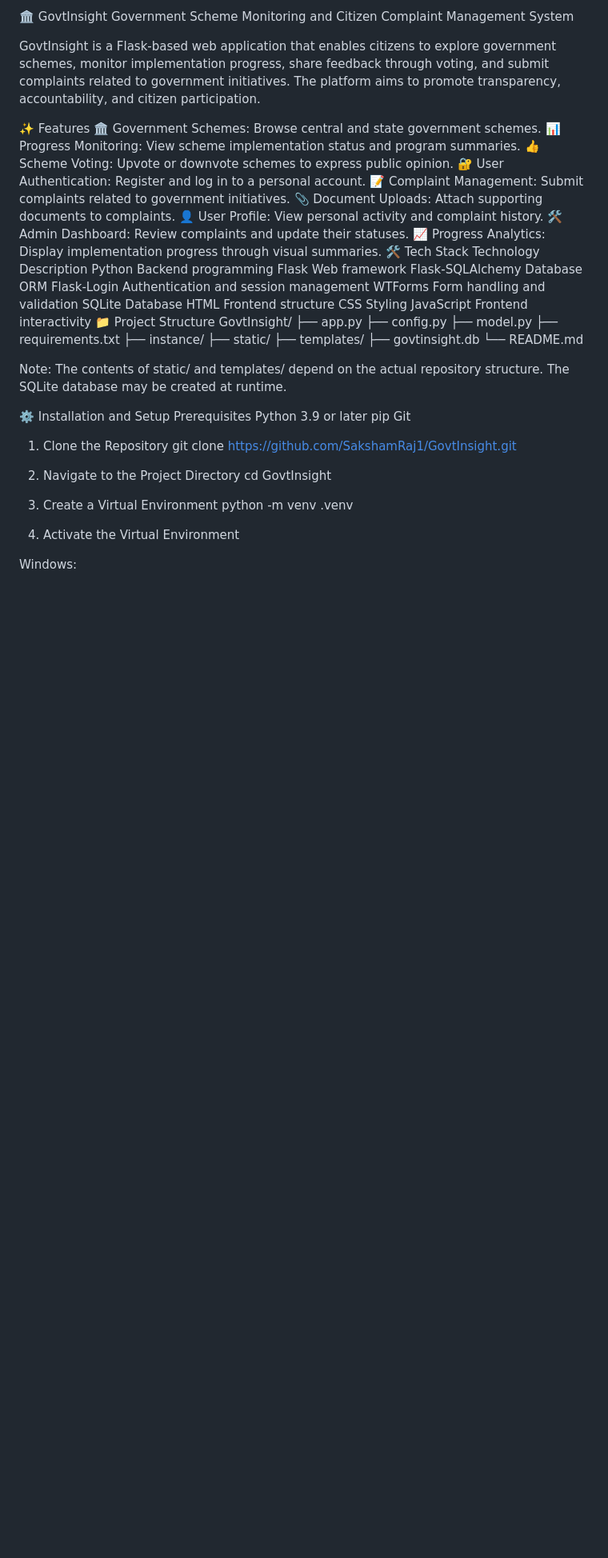
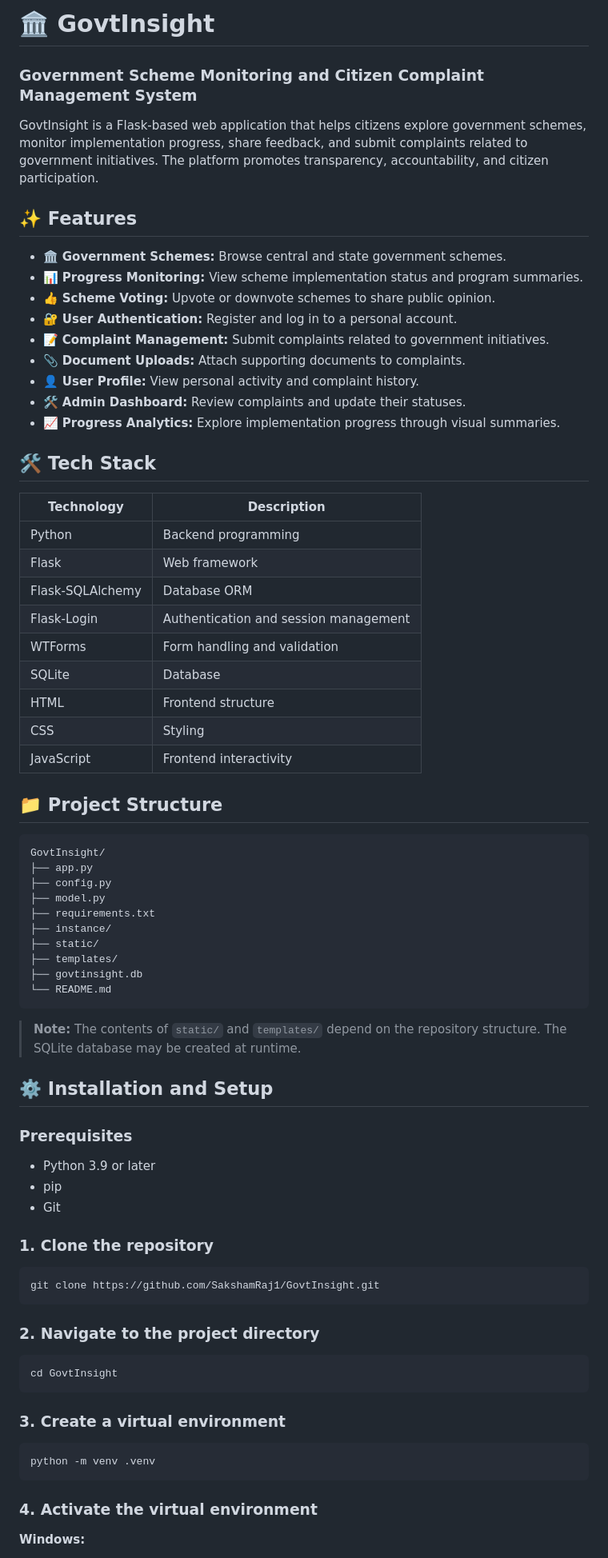
Before and after one commit to SakshamRaj1/GovtInsight, a Markdown page: README.md, the part around one of its changes. Shown at 80% size. Drawn GitHub-style; blank space fills up the shorter version.

````diff
--- a/README.md
+++ b/README.md
@@ -1,30 +1,38 @@
-🏛️ GovtInsight
-Government Scheme Monitoring and Citizen Complaint Management System
+# 🏛️ GovtInsight
 
-GovtInsight is a Flask-based web application that enables citizens to explore government schemes, monitor implementation progress, share feedback through voting, and submit complaints related to government initiatives. The platform aims to promote transparency, accountability, and citizen participation.
+### Government Scheme Monitoring and Citizen Complaint Management System
 
-✨ Features
-🏛️ Government Schemes: Browse central and state government schemes.
-📊 Progress Monitoring: View scheme implementation status and program summaries.
-👍 Scheme Voting: Upvote or downvote schemes to express public opinion.
-🔐 User Authentication: Register and log in to a personal account.
-📝 Complaint Management: Submit complaints related to government initiatives.
-📎 Document Uploads: Attach supporting documents to complaints.
-👤 User Profile: View personal activity and complaint history.
-🛠️ Admin Dashboard: Review complaints and update their statuses.
-📈 Progress Analytics: Display implementation progress through visual summaries.
-🛠️ Tech Stack
-Technology	Description
-Python	Backend programming
-Flask	Web framework
-Flask-SQLAlchemy	Database ORM
-Flask-Login	Authentication and session management
-WTForms	Form handling and validation
-SQLite	Database
-HTML	Frontend structure
-CSS	Styling
-JavaScript	Frontend interactivity
-📁 Project Structure
+GovtInsight is a Flask-based web application that helps citizens explore government schemes, monitor implementation progress, share feedback, and submit complaints related to government initiatives. The platform promotes transparency, accountability, and citizen participation.
+
+## ✨ Features
+
+- 🏛️ **Government Schemes:** Browse central and state government schemes.
+- 📊 **Progress Monitoring:** View scheme implementation status and program summaries.
+- 👍 **Scheme Voting:** Upvote or downvote schemes to share public opinion.
+- 🔐 **User Authentication:** Register and log in to a personal account.
+- 📝 **Complaint Management:** Submit complaints related to government initiatives.
+- 📎 **Document Uploads:** Attach supporting documents to complaints.
+- 👤 **User Profile:** View personal activity and complaint history.
+- 🛠️ **Admin Dashboard:** Review complaints and update their statuses.
+- 📈 **Progress Analytics:** Explore implementation progress through visual summaries.
+
+## 🛠️ Tech Stack
+
+| Technology | Description |
+|---|---|
+| Python | Backend programming |
+| Flask | Web framework |
+| Flask-SQLAlchemy | Database ORM |
+| Flask-Login | Authentication and session management |
+| WTForms | Form handling and validation |
+| SQLite | Database |
+| HTML | Frontend structure |
+| CSS | Styling |
+| JavaScript | Frontend interactivity |
+
+## 📁 Project Structure
+
+```text
 GovtInsight/
 ├── app.py
 ├── config.py
@@ -35,25 +43,37 @@ GovtInsight/
 ├── templates/
 ├── govtinsight.db
 └── README.md
+```
 
+> **Note:** The contents of `static/` and `templates/` depend on the repository structure. The SQLite database may be created at runtime.
 
-Note: The contents of static/ and templates/ depend on the actual repository structure. The SQLite database may be created at runtime.
+## ⚙️ Installation and Setup
 
-⚙️ Installation and Setup
-Prerequisites
-Python 3.9 or later
-pip
-Git
-1. Clone the Repository
+### Prerequisites
+
+- Python 3.9 or later
+- pip
+- Git
+
+### 1. Clone the repository
+
+```bash
 git clone https://github.com/SakshamRaj1/GovtInsight.git
+```
 
-2. Navigate to the Project Directory
+### 2. Navigate to the project directory
+
+```bash
 cd GovtInsight
+```
 
-3. Create a Virtual Environment
+### 3. Create a virtual environment
+
+```bash
 python -m venv .venv
+```
 
-4. Activate the Virtual Environment
+### 4. Activate the virtual environment
 
-Windows:
+**Windows:**
 
````
Also changed, not shown: other parts of README.md (+49 -33 lines).
